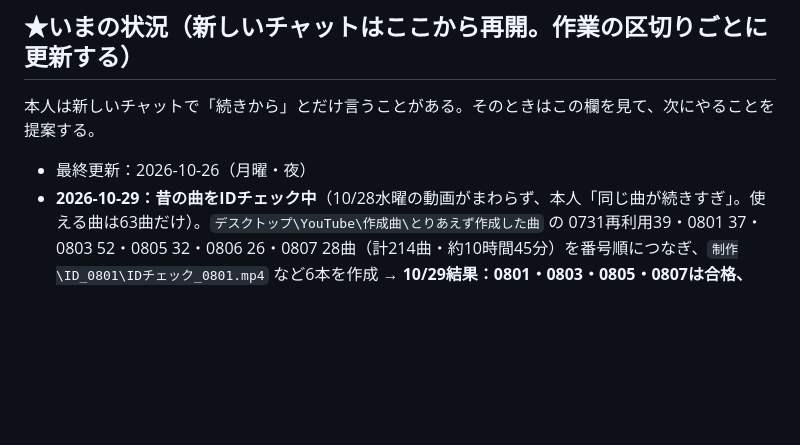
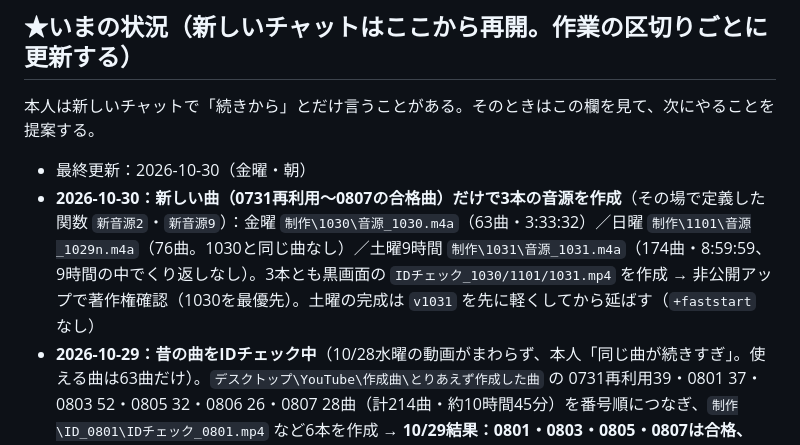
Before and after one commit to hyu1108-bot/kabu-note, a Markdown page: CLAUDE.md, the part around the change. GitHub-like rendering; blank space fills up the shorter version.

Commit message:
いまの状況：10/30〜11/1の音源づくりを記録
Co-Authored-By: Claude Opus 5.5 <noreply@anthropic.com>
Claude-Session: https://claude.ai/code/session_018wWTRqR6KmXFHWT2PksGec

```diff
--- a/CLAUDE.md
+++ b/CLAUDE.md
@@ -12,7 +12,8 @@
 ## ★いまの状況（新しいチャットはここから再開。作業の区切りごとに更新する）
 本人は新しいチャットで「続きから」とだけ言うことがある。そのときはこの欄を見て、次にやることを提案する。
 
-- 最終更新：2026-10-26（月曜・夜）
+- 最終更新：2026-10-30（金曜・朝）
+- **2026-10-30：新しい曲（0731再利用〜0807の合格曲）だけで3本の音源を作成**（その場で定義した関数 `新音源2`・`新音源9`）：金曜 `制作\1030\音源_1030.m4a`（63曲・3:33:32）／日曜 `制作\1101\音源_1029n.m4a`（76曲。1030と同じ曲なし）／土曜9時間 `制作\1031\音源_1031.m4a`（174曲・8:59:59、9時間の中でくり返しなし）。3本とも黒画面の `IDチェック_1030/1101/1031.mp4` を作成 → 非公開アップで著作権確認（1030を最優先）。土曜の完成は `v1031` を先に軽くしてから延ばす（`+faststart` なし）
 - **2026-10-29：昔の曲をIDチェック中**（10/28水曜の動画がまわらず、本人「同じ曲が続きすぎ」。使える曲は63曲だけ）。`デスクトップ\YouTube\作成曲\とりあえず作成した曲` の 0731再利用39・0801 37・0803 52・0805 32・0806 26・0807 28曲（計214曲・約10時間45分）を番号順につなぎ、`制作\ID_0801\IDチェック_0801.mp4` など6本を作成 → **10/29結果：0801・0803・0805・0807は合格、0731再利用はオルゴール3曲・0806は0722ー1 (15)(16)を外して合格**。今日10/29の音源は `新音源 1029 0731再利用,0801,0803,0805,0807`（その場で定義した関数）で新しい曲だけで作る。原因探しは `曲探し ID_0801 時刻`。合格曲は先頭にフォルダ名（`0801_`）を付けて「IDチェック済み」へ。使わない：`【予備用】金運 - コピー`（今の8/10予備用と同じ）・`【弦の音…使用しない】`・`【違う】使用不可`・`検証済の曲`（低音ドローン中心）。`0815土曜9時間動画`22曲と `素材ライブラリ` の6月の曲548曲はあと回し。SUNOで②朝の受け取り（kalimba・vibraphone）・③水の流れ（marimba・handpan）を9曲ずつ作る（`ダウンロード\1029朝`・`1029水`）
 - **次は火曜10/27 17:00 3時間動画**：音源は **`制作\1027\音源_1027b.m4a`**（3:33:32.5、67曲から。order_1027b・時刻表_1027b あり）。**IDチェック_1027b は非公開でアップ済み → 著作権欄を確認**（10/26時点で結果待ち）。テーマ案は火曜「あっさり受け取る日」（合言葉「あっさり叶って、OK」）。画像は火曜の要素（灯籠・夕焼けの炎のような光）。Filmoraで `v1027` を**`制作\1027` に**書き出す（同じ名前があると `v1027-1` になるので注意）→ 軽くする → 完成（`-t 03:33:32.5`）→ 著作権確認 → 17:00予約（公開設定が「スケジュール」か確認）。ショート15:00もこの日
 - **10/26の申し立て（IDチェック_1027）**：`Для расслабления после прогулки`/Believe Music（34:00〜34:05・2:19:41〜2:19:51、収益化の対象外）→ 原因 **`金運1011ー (9).mp3`** と **`18_2026-08-10_【予備用】金運 (33).mp3`** → `NG_1023` へ移動済み。IDチェック_1026（同じ69曲）では出なかった。**残りは67曲**（夜の金庫9曲はまだ入っていない）。1026・1027とも2曲を外して `音源_1026b`（3:34:19、1周）・`音源_1027b` に作り直し
```
